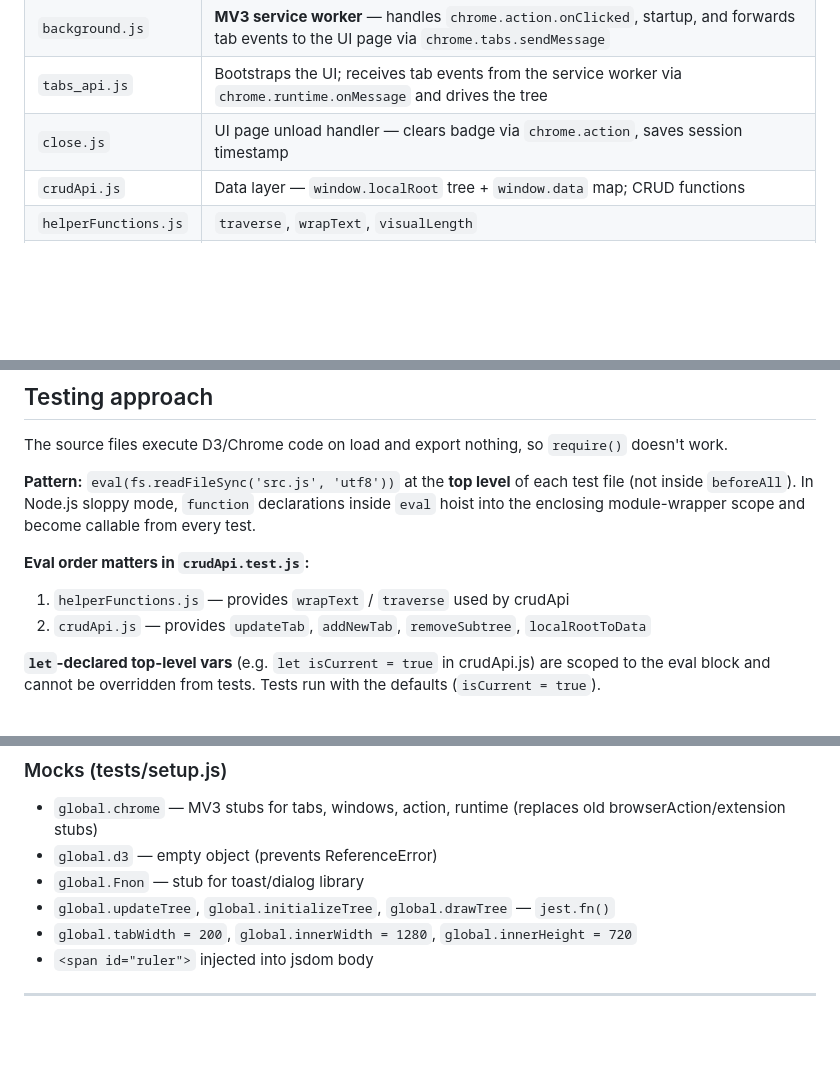
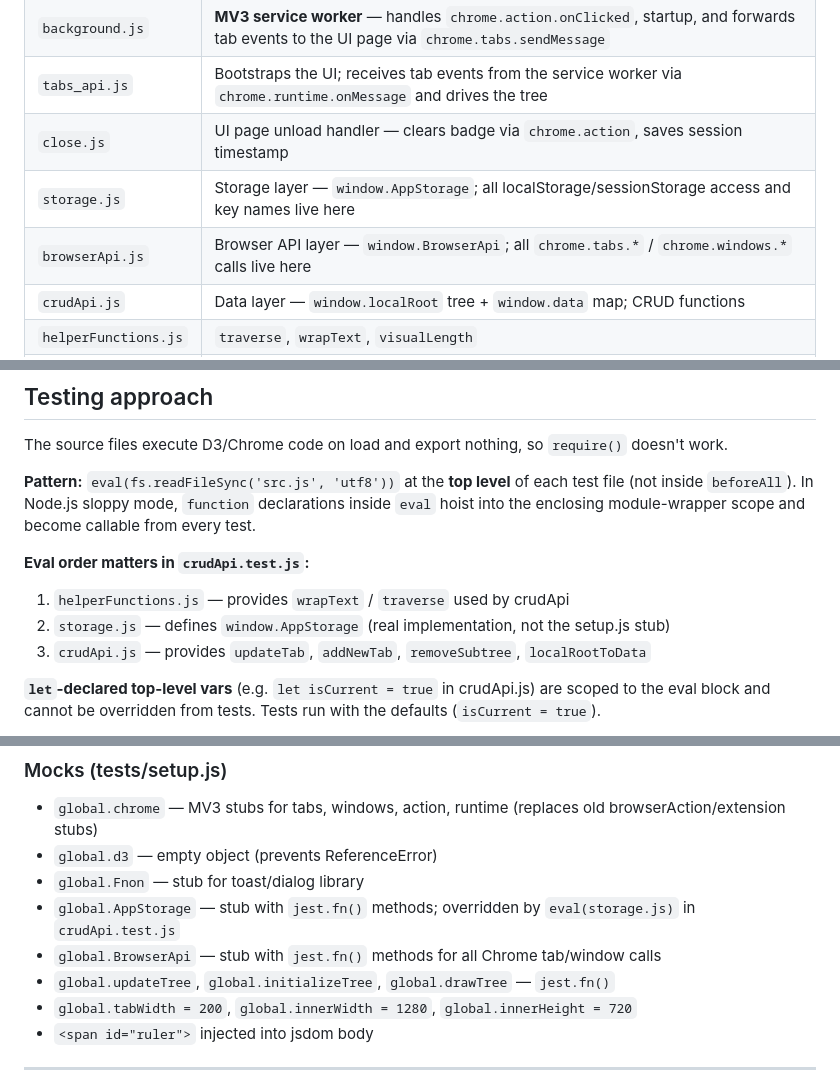
Before and after one commit to AayushKucheria/Nonlinear-Browser, a Markdown page: CLAUDE.md, 3 parts joined by grey strips. GitHub-like rendering; blank space fills up the shorter version.

Commit message:
Update CLAUDE.md to document storage.js and browserApi.js
Add both new files to the architecture table, update the eval order
list to include storage.js, and add AppStorage/BrowserApi stubs to
the mocks section.

Co-Authored-By: Claude Sonnet 4.6 <noreply@anthropic.com>

```diff
--- a/CLAUDE.md
+++ b/CLAUDE.md
@@ -25,6 +25,8 @@ npm test           # Jest 29
 | `background.js` | **MV3 service worker** — handles `chrome.action.onClicked`, startup, and forwards tab events to the UI page via `chrome.tabs.sendMessage` |
 | `tabs_api.js` | Bootstraps the UI; receives tab events from the service worker via `chrome.runtime.onMessage` and drives the tree |
 | `close.js` | UI page unload handler — clears badge via `chrome.action`, saves session timestamp |
+| `storage.js` | Storage layer — `window.AppStorage`; all localStorage/sessionStorage access and key names live here |
+| `browserApi.js` | Browser API layer — `window.BrowserApi`; all `chrome.tabs.*` / `chrome.windows.*` calls live here |
 | `crudApi.js` | Data layer — `window.localRoot` tree + `window.data` map; CRUD functions |
 | `helperFunctions.js` | `traverse`, `wrapText`, `visualLength` |
 | `visualize.js` | D3 rendering — `drawTree`, `updateTree`, `initializeTree`; single `d3.zoom()` for pan/zoom |
@@ -49,7 +51,8 @@ enclosing module-wrapper scope and become callable from every test.
 
 **Eval order matters in `crudApi.test.js`:**
 1. `helperFunctions.js` — provides `wrapText` / `traverse` used by crudApi
-2. `crudApi.js` — provides `updateTab`, `addNewTab`, `removeSubtree`, `localRootToData`
+2. `storage.js` — defines `window.AppStorage` (real implementation, not the setup.js stub)
+3. `crudApi.js` — provides `updateTab`, `addNewTab`, `removeSubtree`, `localRootToData`
 
 **`let`-declared top-level vars** (e.g. `let isCurrent = true` in crudApi.js) are scoped to the
 eval block and cannot be overridden from tests. Tests run with the defaults (`isCurrent = true`).
@@ -67,6 +70,8 @@ valid 4-element array — all text lands on line 0.
 - `global.chrome` — MV3 stubs for tabs, windows, action, runtime (replaces old browserAction/extension stubs)
 - `global.d3` — empty object (prevents ReferenceError)
 - `global.Fnon` — stub for toast/dialog library
+- `global.AppStorage` — stub with `jest.fn()` methods; overridden by `eval(storage.js)` in `crudApi.test.js`
+- `global.BrowserApi` — stub with `jest.fn()` methods for all Chrome tab/window calls
 - `global.updateTree`, `global.initializeTree`, `global.drawTree` — `jest.fn()`
 - `global.tabWidth = 200`, `global.innerWidth = 1280`, `global.innerHeight = 720`
 - `<span id="ruler">` injected into jsdom body
```
